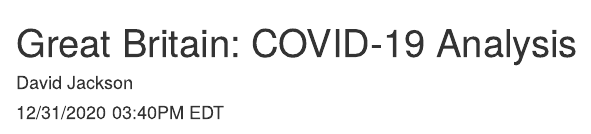
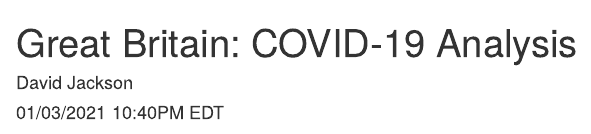
Before and after one commit to davidjayjackson/COVID-19France, an R Markdown document (EU.Rmd): the page in a window 1100 px wide, from its top. Rendered offline with R 4.5, knitr and Pandoc, with nearby package versions; some code elsewhere in the file could not run offline.

Commit message:
Updated 2021-01-03

```diff
--- a/EU.Rmd
+++ b/EU.Rmd
@@ -1,7 +1,7 @@
 ---
 title: 'Great Britain: COVID-19 Analysis'
 author: "David Jackson"
-date: "12/31/2020 03:40PM EDT"
+date: "01/03/2021 10:40PM EDT"
 output:
   html_document:
     fig_width: 8
```
Also changed, not shown: EU.html.
